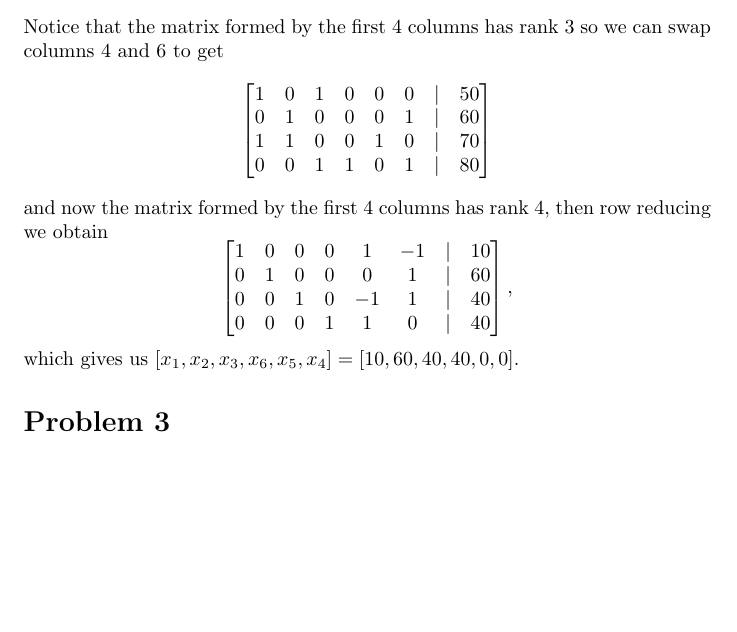
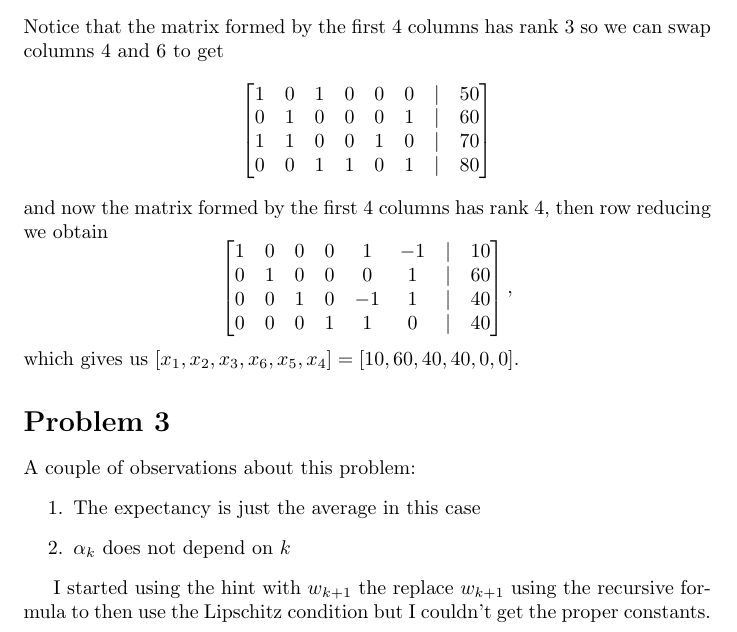
Before and after one commit to fernandohv3279/MATH520, a LaTeX problem sheet (exam2.tex): part of page 3 of 3, cut so that both start at the same text, the shorter picture padded with empty space. Compiled offline with pdfLaTeX.

Commit message:
Add something ikd

```diff
--- a/exam2.tex
+++ b/exam2.tex
@@ -173,4 +173,13 @@ we obtain
 \]
 which gives us $[x_1,x_2,x_3,x_6,x_5,x_4]=[10,60,40,40,0,0]$.
 \section*{Problem 3}
+A couple of observations about this problem:
+\begin{enumerate}
+\item The expectancy is just the average in this case
+\item $\alpha_k$ does not depend on $k$
+\end{enumerate}
+
+I started using the hint with $w_{k+1}$ the replace $w_{k+1}$ using the
+recursive formula to then use the Lipschitz condition but I couldn't get the
+proper constants.
 \end{document}
```
